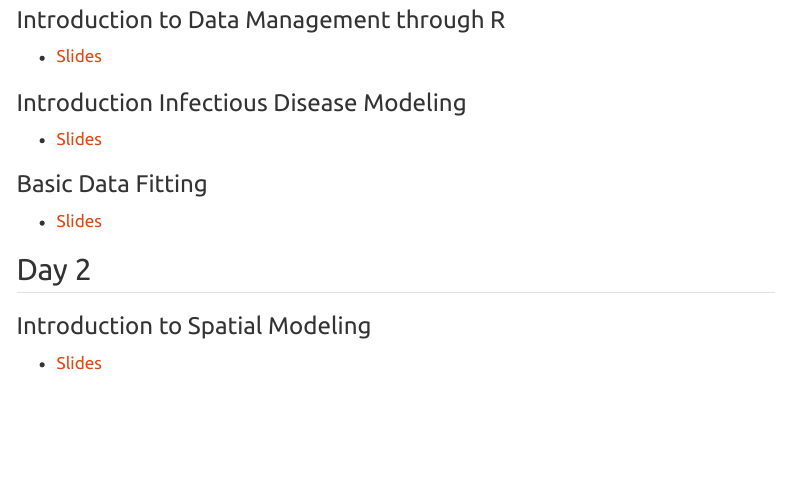
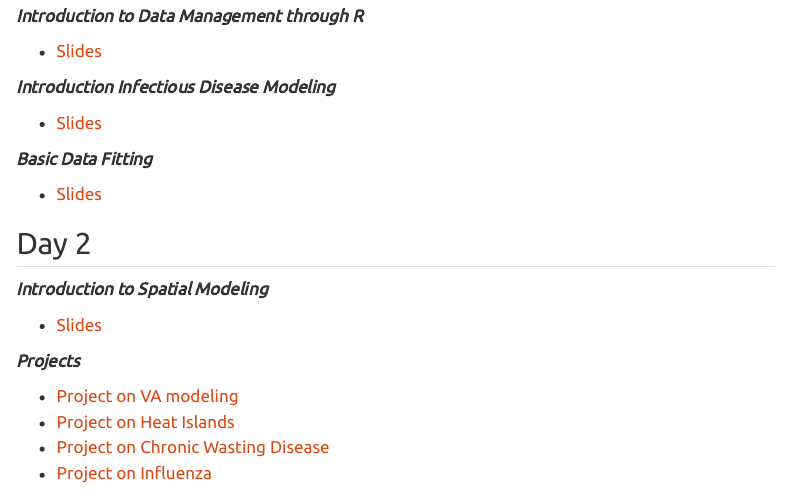
Before and after one commit to EEIDWorkshop2026/home, a Quarto document (materials.qmd): the page in a window 1100 px wide, from 1300 px down before the commit and from 1270 px down after it, so that both start at the same text. Rendered offline with R 4.5, knitr and Pandoc in place of Quarto, with nearby package versions; menus at the side of the page are left out.

Commit message:
Update projects

```diff
--- a/materials.qmd
+++ b/materials.qmd
@@ -61,22 +61,30 @@ There are many on-line tutorials. One resources with some good videos is
 
 -   [Slides](GitHub_R.html)
 
-### Introduction to Data Management through R
+***Introduction to Data Management through R***
 
 -   [Slides](data_management.html)
 
-### Introduction Infectious Disease Modeling
+***Introduction Infectious Disease Modeling***
 
 -  [Slides](EEID_Workshop_Intro_ID.pdf)
 
-### Basic Data Fitting
+***Basic Data Fitting***
 
 -   [Slides](EEID_Workshop_Intro_Data_Fitting.pdf)
 <br>
 
 ## Day 2
 
-### Introduction to Spatial Modeling
+***Introduction to Spatial Modeling***
 
 -   [Slides](spatial_models.pdf)
 <br>
+
+***Projects***
+
+-   [Project on VA modeling](VAmodeling_Intro.pdf)
+-   [Project on Heat Islands](HeatIsland_Intro.pdf)
+-   [Project on Chronic Wasting Disease](EnvironmentnalTranmission_CWDIntro.pdf)
+-   [Project on Influenza](blank.qmd)
+<br>
```
Also changed, not shown: schedule2026.qmd (+1 -2 lines), EnvironmentnalTranmission_CWDIntro.pdf (added), HeatIsland_Intro.pdf (added), VAmodeling_Intro.pdf (added), docs/search.json, materials.qmd (4 more changed lines), 5 other files.
